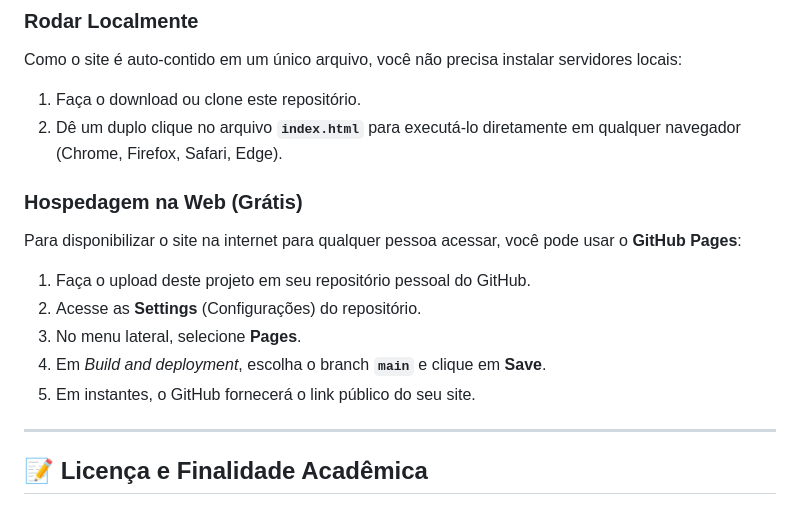
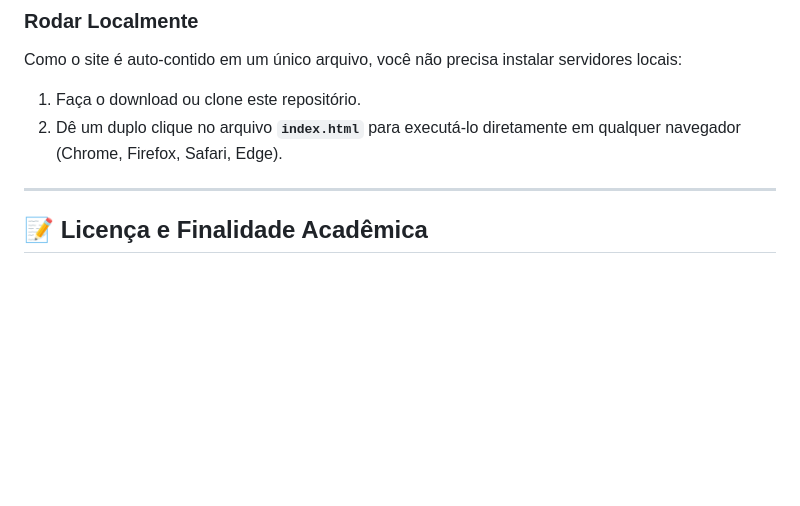
Before and after one commit to miguelcarraro/projetoItinerario, a Markdown page: README.md, the part around the change. Drawn GitHub-style; blank space fills up the shorter version.

Commit message:
ajustando instruções do README

```diff
--- a/README.md
+++ b/README.md
@@ -57,14 +57,6 @@ Como o site é auto-contido em um único arquivo, você não precisa instalar se
 1. Faça o download ou clone este repositório.
 2. Dê um duplo clique no arquivo **`index.html`** para executá-lo diretamente em qualquer navegador (Chrome, Firefox, Safari, Edge).
 
-### Hospedagem na Web (Grátis)
-Para disponibilizar o site na internet para qualquer pessoa acessar, você pode usar o **GitHub Pages**:
-1. Faça o upload deste projeto em seu repositório pessoal do GitHub.
-2. Acesse as **Settings** (Configurações) do repositório.
-3. No menu lateral, selecione **Pages**.
-4. Em *Build and deployment*, escolha o branch **`main`** e clique em **Save**.
-5. Em instantes, o GitHub fornecerá o link público do seu site.
-
 ---
 
 ## 📝 Licença e Finalidade Acadêmica
```
